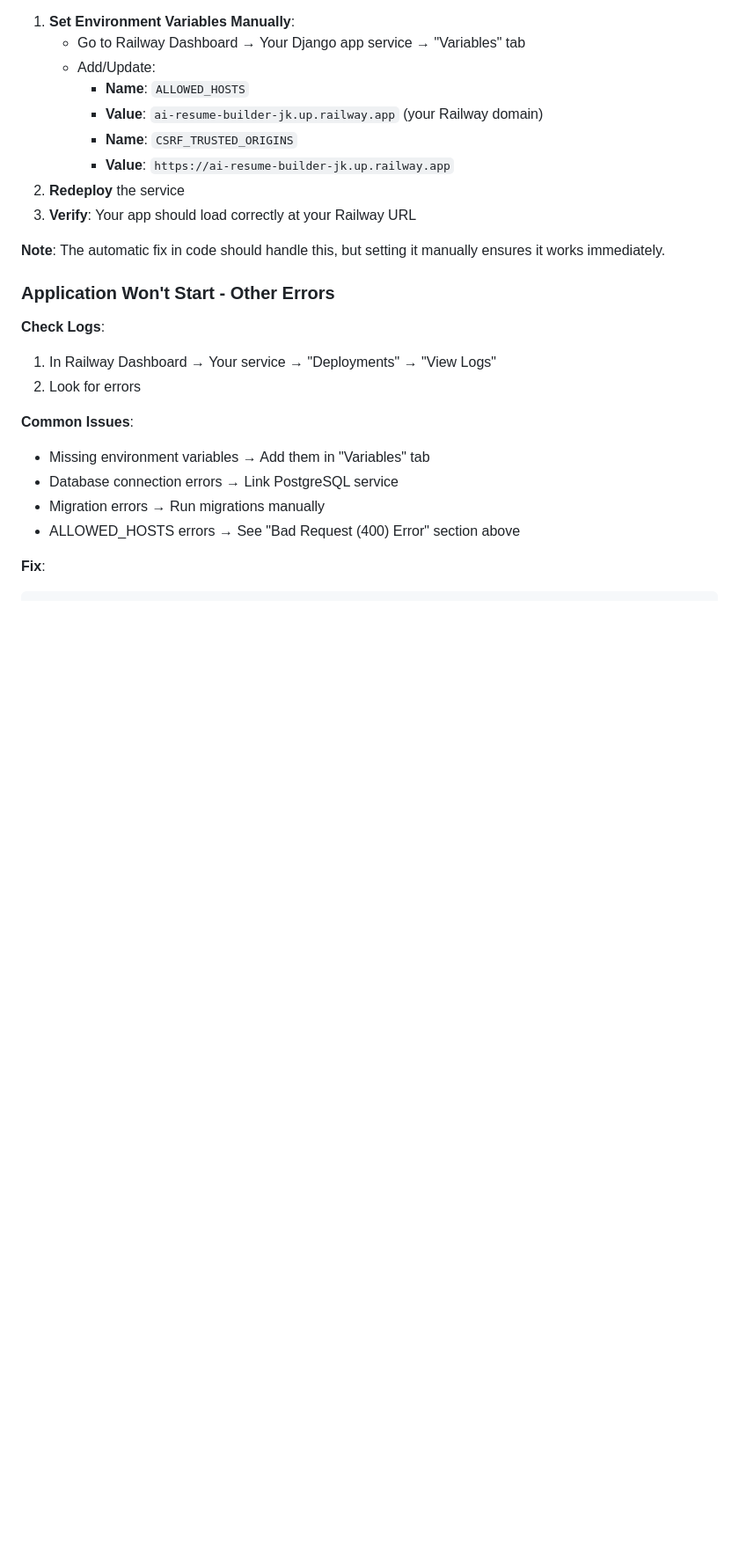
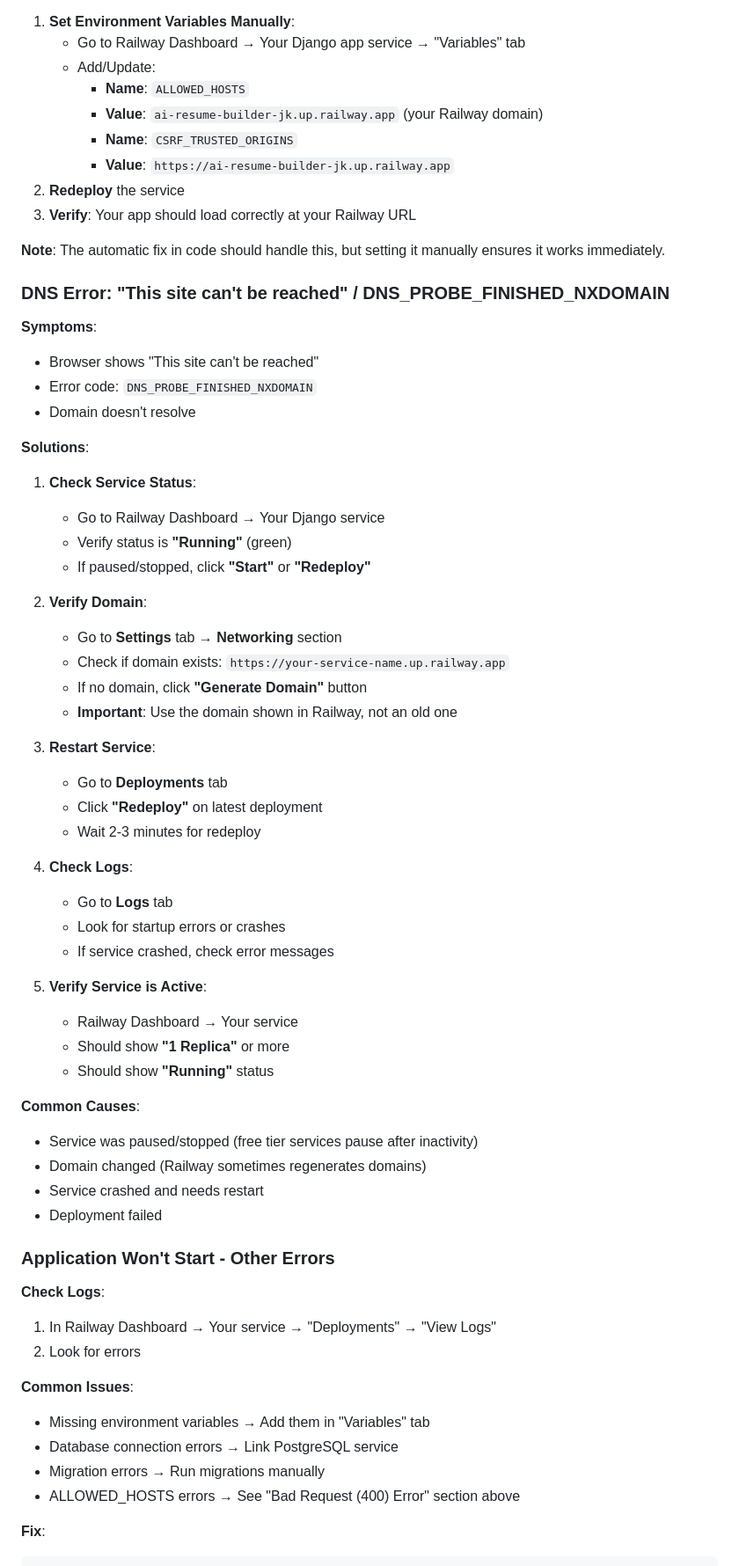
Before and after one commit to kiruuuuuuu/ai-resume-builder, a Markdown page: RAILWAY_DEPLOYMENT_GUIDE.md, the part around the change. Shown: that part at 88% size. Rendered like a GitHub page; blank space fills up the shorter version.

Commit message:
Add DNS error troubleshooting guide for Railway deployment

```diff
--- a/RAILWAY_DEPLOYMENT_GUIDE.md
+++ b/RAILWAY_DEPLOYMENT_GUIDE.md
@@ -849,6 +849,47 @@ If you want to run both web and worker in one service (uses more resources):
 
 **Note**: The automatic fix in code should handle this, but setting it manually ensures it works immediately.
 
+### DNS Error: "This site can't be reached" / DNS_PROBE_FINISHED_NXDOMAIN
+
+**Symptoms**:
+- Browser shows "This site can't be reached"
+- Error code: `DNS_PROBE_FINISHED_NXDOMAIN`
+- Domain doesn't resolve
+
+**Solutions**:
+
+1. **Check Service Status**:
+   - Go to Railway Dashboard → Your Django service
+   - Verify status is **"Running"** (green)
+   - If paused/stopped, click **"Start"** or **"Redeploy"**
+
+2. **Verify Domain**:
+   - Go to **Settings** tab → **Networking** section
+   - Check if domain exists: `https://your-service-name.up.railway.app`
+   - If no domain, click **"Generate Domain"** button
+   - **Important**: Use the domain shown in Railway, not an old one
+
+3. **Restart Service**:
+   - Go to **Deployments** tab
+   - Click **"Redeploy"** on latest deployment
+   - Wait 2-3 minutes for redeploy
+
+4. **Check Logs**:
+   - Go to **Logs** tab
+   - Look for startup errors or crashes
+   - If service crashed, check error messages
+
+5. **Verify Service is Active**:
+   - Railway Dashboard → Your service
+   - Should show **"1 Replica"** or more
+   - Should show **"Running"** status
+
+**Common Causes**:
+- Service was paused/stopped (free tier services pause after inactivity)
+- Domain changed (Railway sometimes regenerates domains)
+- Service crashed and needs restart
+- Deployment failed
+
 ### Application Won't Start - Other Errors
 
 **Check Logs**:
```
